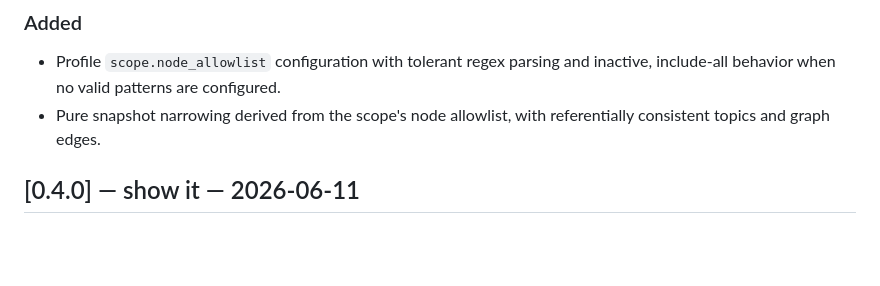
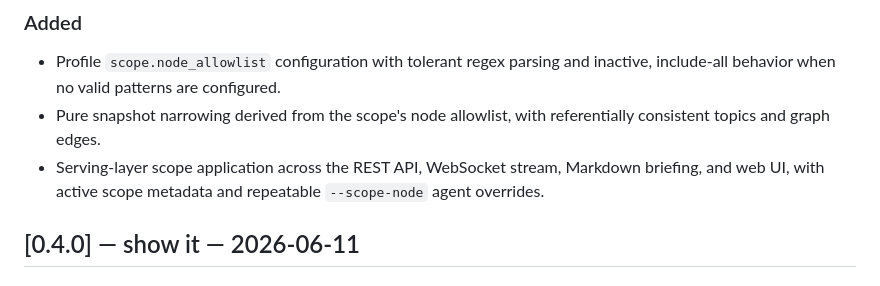
Before and after one commit to kojiTree/ros_graph_debugger, a Markdown page: CHANGELOG.md, the part around the change. Rendered like a GitHub page; blank space fills up the shorter version.

```diff
--- a/CHANGELOG.md
+++ b/CHANGELOG.md
@@ -11,6 +11,9 @@ roadmap-driven 0.x line where each minor version is a coherent feature set
   inactive, include-all behavior when no valid patterns are configured.
 - Pure snapshot narrowing derived from the scope's node allowlist, with
   referentially consistent topics and graph edges.
+- Serving-layer scope application across the REST API, WebSocket stream,
+  Markdown briefing, and web UI, with active scope metadata and repeatable
+  `--scope-node` agent overrides.
 
 ## [0.4.0] — show it — 2026-06-11
 
```
Also changed, not shown: README.md (+4 -4 lines), docs/architecture.md (+4 -2 lines).
